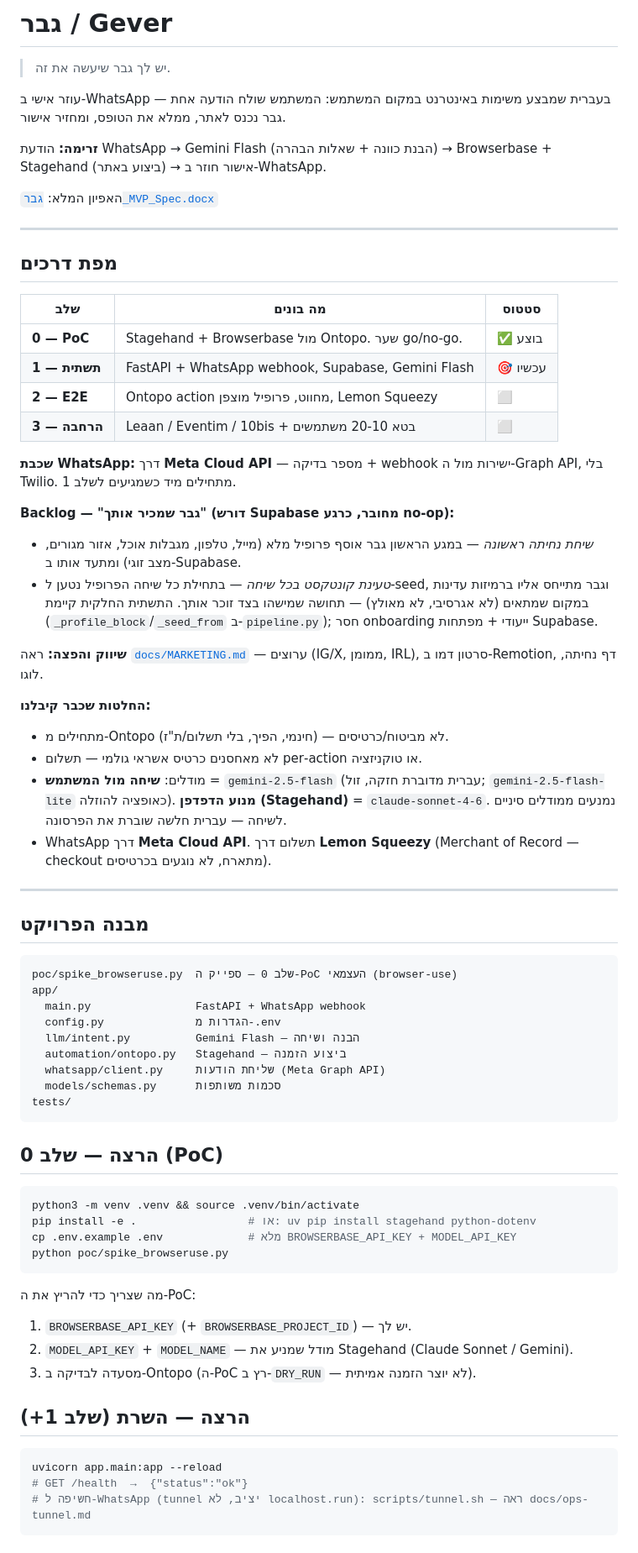
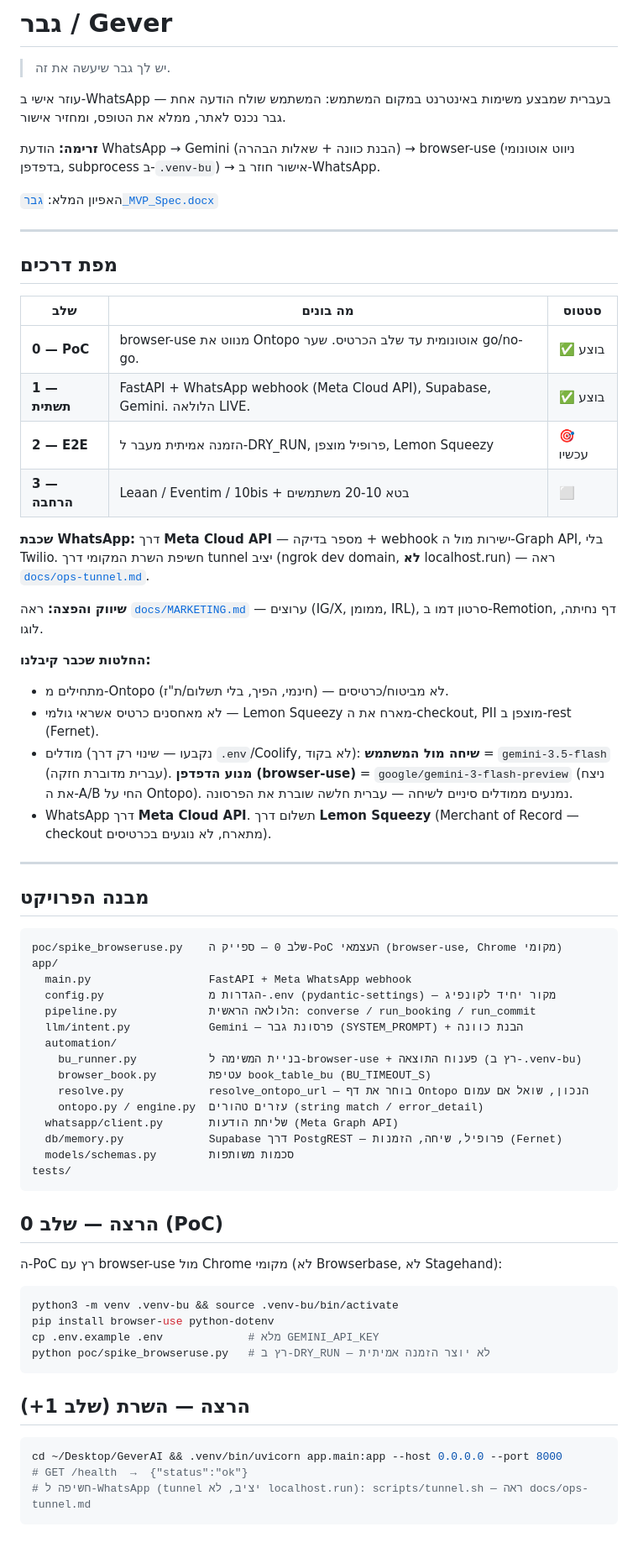
Before and after one commit to Alonb-ai/gever, a Markdown page: README.md, the part around one of its changes. Shown at 84% size. Rendered like a GitHub page.

Commit message:
README — ריענון מלא: browser-use (לא Stagehand), מודלים ומבנה עדכניים
הוסר כל מה שהתיישן מעידן Stagehand/Browserbase:
- זרימה + סטאק → browser-use (subprocess ב-.venv-bu)
- מודלים: gemini-3.5-flash (שיחה), google/gemini-3-flash-preview (דפדפן)
- מבנה תיקיות: bu_runner/browser_book/resolve/pipeline/db.memory
- הרצת PoC: .venv-bu + GEMINI_API_KEY (לא MODEL_API_KEY/Browserbase)
- סטטוסים: שלב 1 ✅ (LIVE), שלב 2 🎯; הסרת backlog "מכיר אותך" (כבר נסגר)

Co-Authored-By: Claude Opus 4.8 <noreply@anthropic.com>

````diff
--- a/README.md
+++ b/README.md
@@ -5,8 +5,8 @@
 עוזר אישי ב‑WhatsApp בעברית שמבצע משימות באינטרנט במקום המשתמש:
 המשתמש שולח הודעה אחת — גבר נכנס לאתר, ממלא את הטופס, ומחזיר אישור.
 
-**זרימה:** הודעת WhatsApp → Gemini Flash (הבנת כוונה + שאלות הבהרה) →
-Browserbase + Stagehand (ביצוע באתר) → אישור חוזר ב‑WhatsApp.
+**זרימה:** הודעת WhatsApp → Gemini (הבנת כוונה + שאלות הבהרה) →
+browser-use (ניווט אוטונומי בדפדפן, subprocess ב‑`.venv-bu`) → אישור חוזר ב‑WhatsApp.
 
 האפיון המלא: [`גבר_MVP_Spec.docx`](גבר_MVP_Spec.docx)
 
@@ -16,30 +16,25 @@ Browserbase + Stagehand (ביצוע באתר) → אישור חוזר ב‑Whats
 
 | שלב | מה בונים | סטטוס |
 |-----|----------|-------|
-| **0 — PoC** | Stagehand + Browserbase מול Ontopo. שער go/no-go. | ✅ בוצע |
-| **1 — תשתית** | FastAPI + WhatsApp webhook, Supabase, Gemini Flash | 🎯 עכשיו |
-| **2 — E2E** | Ontopo action מחווט, פרופיל מוצפן, Lemon Squeezy | ⬜ |
+| **0 — PoC** | browser-use מנווט את Ontopo אוטונומית עד שלב הכרטיס. שער go/no-go. | ✅ בוצע |
+| **1 — תשתית** | FastAPI + WhatsApp webhook (Meta Cloud API), Supabase, Gemini. הלולאה LIVE. | ✅ בוצע |
+| **2 — E2E** | הזמנה אמיתית מעבר ל‑DRY_RUN, פרופיל מוצפן, Lemon Squeezy | 🎯 עכשיו |
 | **3 — הרחבה** | Leaan / Eventim / 10bis + בטא 10‑20 משתמשים | ⬜ |
 
 **שכבת WhatsApp:** דרך **Meta Cloud API** — מספר בדיקה + webhook ישירות מול
-ה‑Graph API, בלי Twilio. מתחילים מיד כשמגיעים לשלב 1.
-
-**Backlog — "גבר שמכיר אותך" (דורש Supabase מחובר, כרגע no-op):**
-- *שיחת נחיתה ראשונה* — במגע הראשון גבר אוסף פרופיל מלא (מייל, טלפון, מגבלות אוכל,
-  אזור מגורים, מצב זוגי) ומתעד אותו ב‑Supabase.
-- *טעינת קונטקסט בכל שיחה* — בתחילת כל שיחה הפרופיל נטען ל‑seed, וגבר מתייחס אליו
-  ברמיזות עדינות במקום שמתאים (לא אגרסיבי, לא מאולץ) — תחושה שמישהו בצד זוכר אותך.
-  התשתית החלקית קיימת (`_profile_block`/`_seed_from` ב‑`pipeline.py`); חסר onboarding ייעודי + מפתחות Supabase.
+ה‑Graph API, בלי Twilio. חשיפת השרת המקומי דרך tunnel יציב (ngrok dev domain,
+**לא** localhost.run) — ראה [`docs/ops-tunnel.md`](docs/ops-tunnel.md).
 
 **שיווק והפצה:** ראה [`docs/MARKETING.md`](docs/MARKETING.md) — ערוצים (IG/X,
 ממומן, IRL), סרטון דמו ב‑Remotion, דף נחיתה, לוגו.
 
 **החלטות שכבר קיבלנו:**
 - מתחילים מ‑Ontopo (חינמי, הפיך, בלי תשלום/ת"ז) — לא מביטוח/כרטיסים.
-- לא מאחסנים כרטיס אשראי גולמי — תשלום per‑action או טוקניזציה.
-- מודלים: **שיחה מול המשתמש** = `gemini-2.5-flash` (עברית מדוברת חזקה, זול;
-  `gemini-2.5-flash-lite` כאופציה להוזלה). **מנוע הדפדפן (Stagehand)** =
-  `claude-sonnet-4-6`. נמנעים ממודלים סיניים לשיחה — עברית חלשה שוברת את הפרסונה.
+- לא מאחסנים כרטיס אשראי גולמי — Lemon Squeezy מארח את ה‑checkout, PII מוצפן ב‑rest (Fernet).
+- מודלים (נקבעו — שינוי רק דרך `.env`/Coolify, לא בקוד): **שיחה מול המשתמש** =
+  `gemini-3.5-flash` (עברית מדוברת חזקה). **מנוע הדפדפן (browser-use)** =
+  `google/gemini-3-flash-preview` (ניצח את ה‑A/B החי על Ontopo). נמנעים ממודלים
+  סיניים לשיחה — עברית חלשה שוברת את הפרסונה.
 - WhatsApp דרך **Meta Cloud API**. תשלום דרך
   **Lemon Squeezy** (Merchant of Record — checkout מתארח, לא נוגעים בכרטיסים).
 
@@ -48,35 +43,38 @@ Browserbase + Stagehand (ביצוע באתר) → אישור חוזר ב‑Whats
 ## מבנה הפרויקט
 
 ```
-poc/spike_browseruse.py  שלב 0 — ספייק ה-PoC העצמאי (browser-use)
+poc/spike_browseruse.py    שלב 0 — ספייק ה-PoC העצמאי (browser-use, Chrome מקומי)
 app/
-  main.py                FastAPI + WhatsApp webhook
-  config.py              הגדרות מ-.env
-  llm/intent.py          Gemini Flash — הבנה ושיחה
-  automation/ontopo.py   Stagehand — ביצוע הזמנה
-  whatsapp/client.py     שליחת הודעות (Meta Graph API)
-  models/schemas.py      סכמות משותפות
+  main.py                  FastAPI + Meta WhatsApp webhook
+  config.py                הגדרות מ-.env (pydantic-settings) — מקור יחיד לקונפיג
+  pipeline.py              הלולאה הראשית: converse / run_booking / run_commit
+  llm/intent.py            Gemini — פרסונת גבר (SYSTEM_PROMPT) + הבנת כוונה
+  automation/
+    bu_runner.py           בניית המשימה ל-browser-use + פענוח התוצאה (רץ ב-.venv-bu)
+    browser_book.py        עטיפת book_table_bu (BU_TIMEOUT_S)
+    resolve.py             resolve_ontopo_url — בוחר את דף Ontopo הנכון, שואל אם עמום
+    ontopo.py / engine.py  עזרים טהורים (string match / error_detail)
+  whatsapp/client.py       שליחת הודעות (Meta Graph API)
+  db/memory.py             Supabase דרך PostgREST — פרופיל, שיחה, הזמנות (Fernet)
+  models/schemas.py        סכמות משותפות
 tests/
 ```
 
 ## הרצה — שלב 0 (PoC)
 
+ה‑PoC רץ עם browser-use מול Chrome מקומי (לא Browserbase, לא Stagehand):
+
 ```bash
-python3 -m venv .venv && source .venv/bin/activate
-pip install -e .                 # או: uv pip install stagehand python-dotenv
-cp .env.example .env             # מלא BROWSERBASE_API_KEY + MODEL_API_KEY
-python poc/spike_browseruse.py
+python3 -m venv .venv-bu && source .venv-bu/bin/activate
+pip install browser-use python-dotenv
+cp .env.example .env             # מלא GEMINI_API_KEY
+python poc/spike_browseruse.py   # רץ ב-DRY_RUN — לא יוצר הזמנה אמיתית
 ```
-
-מה שצריך כדי להריץ את ה‑PoC:
-1. `BROWSERBASE_API_KEY` (+ `BROWSERBASE_PROJECT_ID`) — יש לך.
-2. `MODEL_API_KEY` + `MODEL_NAME` — מודל שמניע את Stagehand (Claude Sonnet / Gemini).
-3. מסעדה לבדיקה ב‑Ontopo (ה‑PoC רץ ב‑`DRY_RUN` — לא יוצר הזמנה אמיתית).
 
 ## הרצה — השרת (שלב 1+)
 
 ```bash
-uvicorn app.main:app --reload
+cd ~/Desktop/GeverAI && .venv/bin/uvicorn app.main:app --host 0.0.0.0 --port 8000
 # GET /health  →  {"status":"ok"}
 # חשיפה ל-WhatsApp (tunnel יציב, לא localhost.run): scripts/tunnel.sh — ראה docs/ops-tunnel.md
 ```
````
Also changed, not shown: other parts of README.md (+2 -2 lines).
